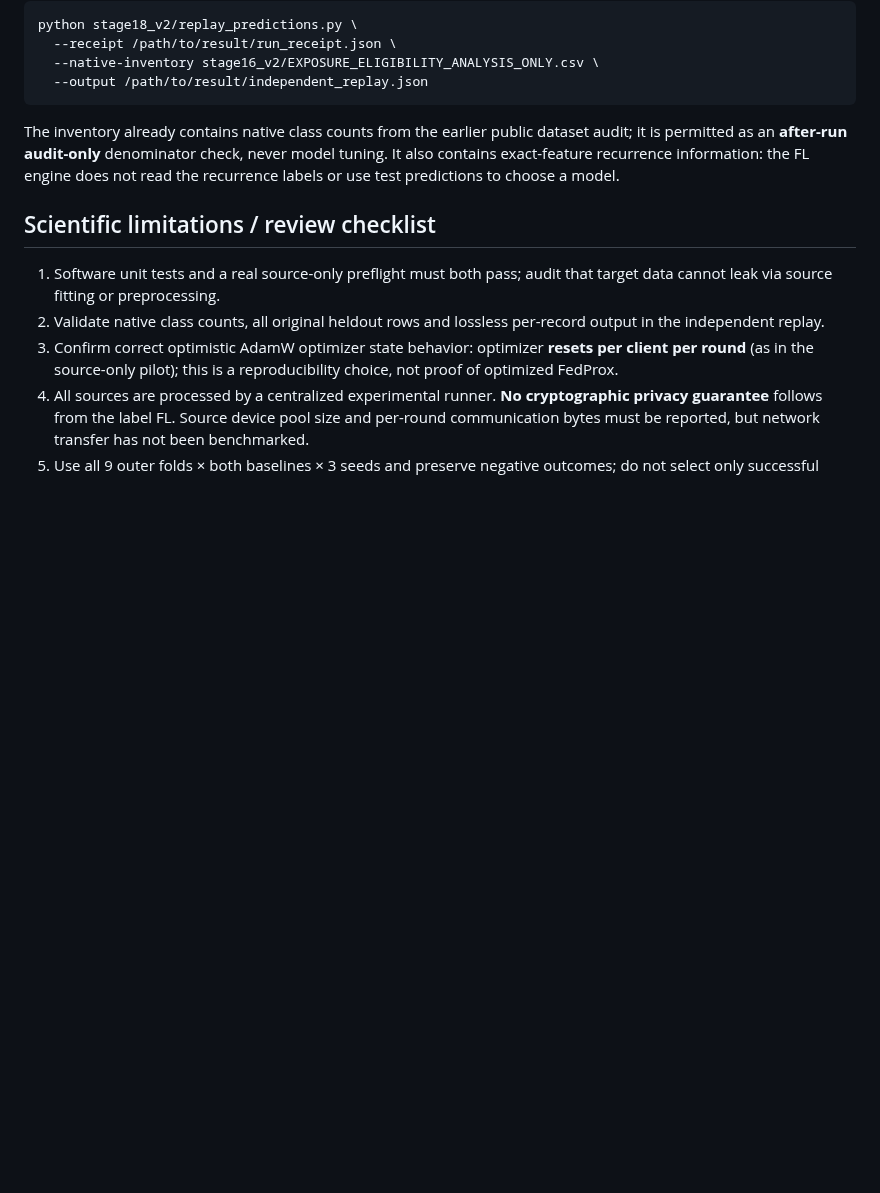
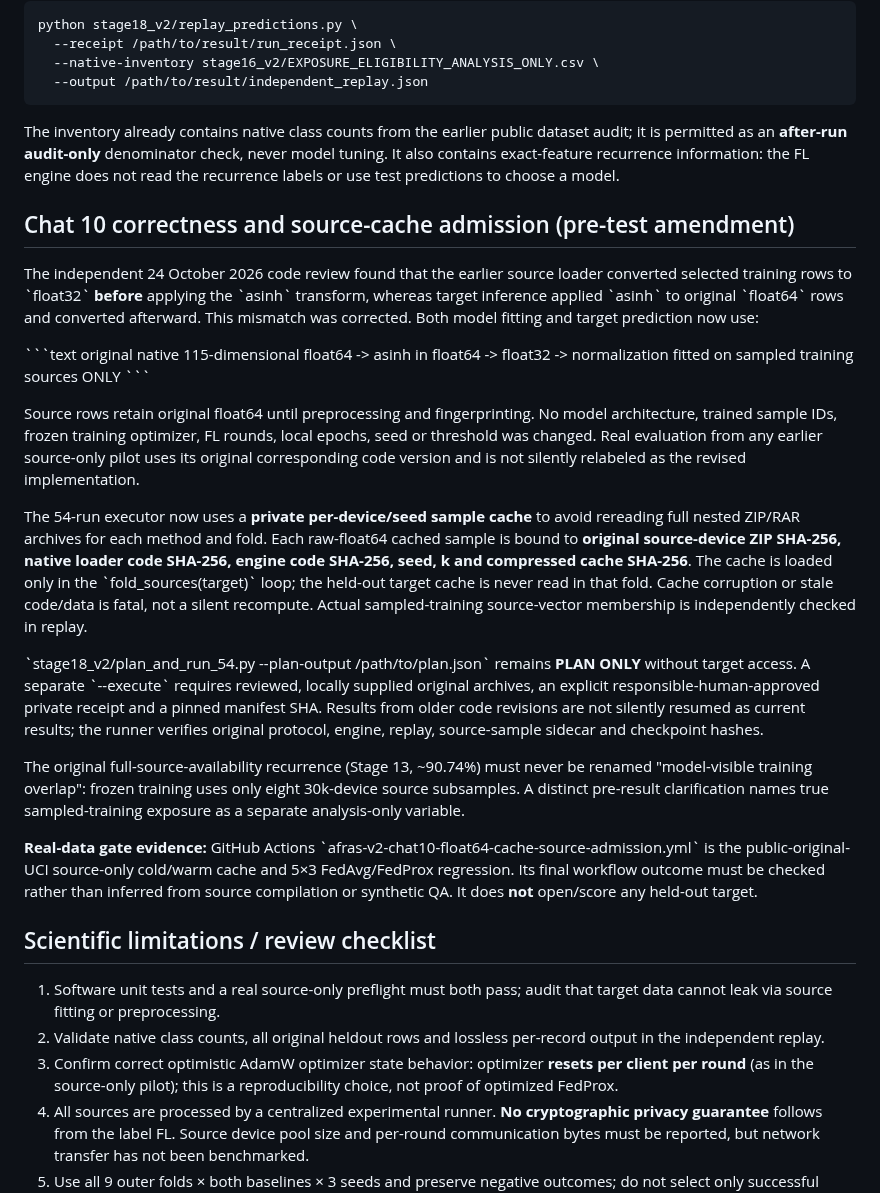
Before and after one commit to alifoxpro/AFRAS-FL, a Markdown page: stage18_v2/README.md, the part around the change. Drawn GitHub-style; blank space fills up the shorter version.

Commit message:
Document fixed float64-asinh train/test parity and private source sample cache with zero target scoring

```diff
--- a/stage18_v2/README.md
+++ b/stage18_v2/README.md
@@ -58,6 +58,25 @@ python stage18_v2/replay_predictions.py \
 
 The inventory already contains native class counts from the earlier public dataset audit; it is permitted as an **after-run audit-only** denominator check, never model tuning. It also contains exact-feature recurrence information: the FL engine does not read the recurrence labels or use test predictions to choose a model.
 
+## Chat 10 correctness and source-cache admission (pre-test amendment)
+
+The independent 24 October 2026 code review found that the earlier source loader converted selected training rows to \`float32\` **before** applying the \`asinh\` transform, whereas target inference applied \`asinh\` to original \`float64\` rows and converted afterward. This mismatch was corrected. Both model fitting and target prediction now use:
+
+\`\`\`text
+original native 115-dimensional float64 -> asinh in float64
+-> float32 -> normalization fitted on sampled training sources ONLY
+\`\`\`
+
+Source rows retain original float64 until preprocessing and fingerprinting. No model architecture, trained sample IDs, frozen training optimizer, FL rounds, local epochs, seed or threshold was changed. Real evaluation from any earlier source-only pilot uses its original corresponding code version and is not silently relabeled as the revised implementation.
+
+The 54-run executor now uses a **private per-device/seed sample cache** to avoid rereading full nested ZIP/RAR archives for each method and fold. Each raw-float64 cached sample is bound to **original source-device ZIP SHA-256, native loader code SHA-256, engine code SHA-256, seed, k and compressed cache SHA-256**. The cache is loaded only in the \`fold_sources(target)\` loop; the held-out target cache is never read in that fold. Cache corruption or stale code/data is fatal, not a silent recompute. Actual sampled-training source-vector membership is independently checked in replay.
+
+\`stage18_v2/plan_and_run_54.py --plan-output /path/to/plan.json\` remains **PLAN ONLY** without target access. A separate \`--execute\` requires reviewed, locally supplied original archives, an explicit responsible-human-approved private receipt and a pinned manifest SHA. Results from older code revisions are not silently resumed as current results; the runner verifies original protocol, engine, replay, source-sample sidecar and checkpoint hashes.
+
+The original full-source-availability recurrence (Stage 13, ~90.74%) must never be renamed "model-visible training overlap": frozen training uses only eight 30k-device source subsamples. A distinct pre-result clarification names true sampled-training exposure as a separate analysis-only variable.
+
+**Real-data gate evidence:** GitHub Actions \`afras-v2-chat10-float64-cache-source-admission.yml\` is the public-original-UCI source-only cold/warm cache and 5×3 FedAvg/FedProx regression. Its final workflow outcome must be checked rather than inferred from source compilation or synthetic QA. It does **not** open/score any held-out target.
+
 ## Scientific limitations / review checklist
 
 1. Software unit tests and a real source-only preflight must both pass; audit that target data cannot leak via source fitting or preprocessing.
```
